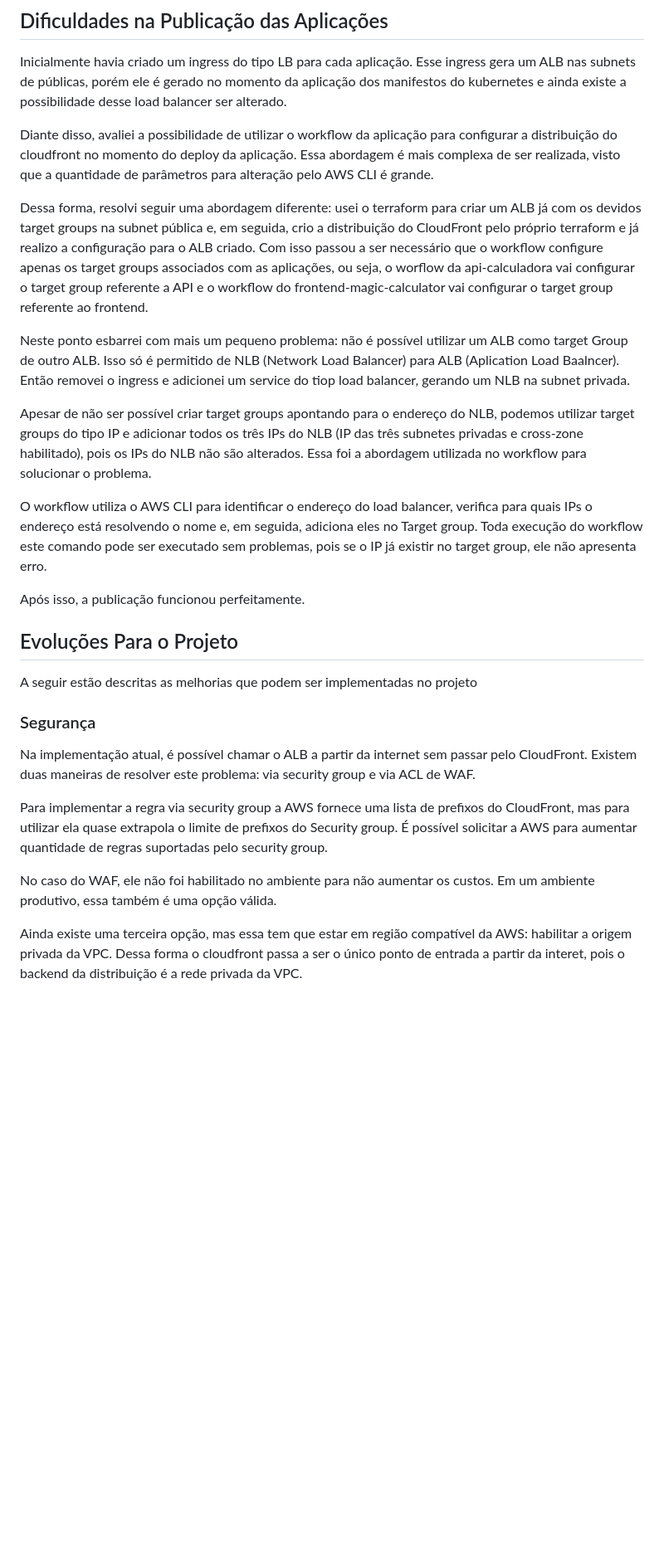
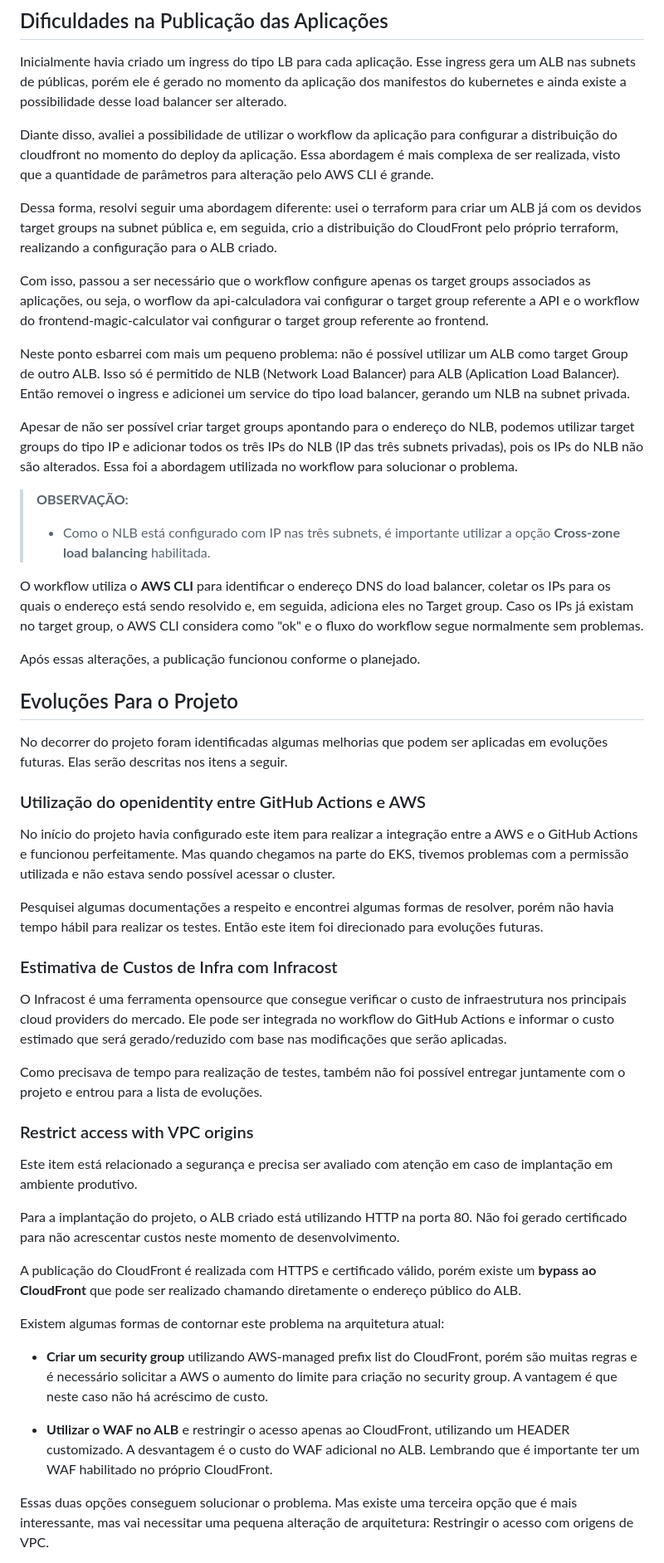
Before and after one commit to wandermaia/desafio-aws, a Markdown page: README.md, the part around the change printed below. Shown: that part at 83% size. Rendered like a GitHub page; blank space fills up the shorter version.

```diff
--- a/README.md
+++ b/README.md
@@ -663,28 +674,63 @@ Inicialmente havia criado um ingress do tipo LB para cada aplicação. Esse ingr
 
 Diante disso, avaliei a possibilidade de utilizar o workflow da aplicação para configurar a distribuição do cloudfront no momento do deploy da aplicação. Essa abordagem é mais complexa de ser realizada, visto que a quantidade de parâmetros para alteração pelo AWS CLI é grande.
 
-Dessa forma, resolvi seguir uma abordagem diferente: usei o terraform para criar um ALB já com os devidos target groups na subnet pública e, em seguida, crio a distribuição do CloudFront pelo próprio terraform e já realizo a configuração para o ALB criado. Com isso passou a ser necessário que o workflow configure apenas os target groups associados com as aplicações, ou seja, o worflow da api-calculadora vai configurar o target group referente a API e o workflow do frontend-magic-calculator vai configurar o target group referente ao frontend.
+Dessa forma, resolvi seguir uma abordagem diferente: usei o terraform para criar um ALB já com os devidos target groups na subnet pública e, em seguida, crio a distribuição do CloudFront pelo próprio terraform, realizando a configuração para o ALB criado.
 
-Neste ponto esbarrei com mais um pequeno problema: não é possível utilizar um ALB como target Group de outro ALB. Isso só é permitido de NLB (Network Load Balancer) para ALB (Aplication Load Baalncer). Então removei o ingress e adicionei um service do tiop load balancer, gerando um NLB na subnet privada.
+Com isso, passou a ser necessário que o workflow configure apenas os target groups associados as aplicações, ou seja, o worflow da api-calculadora vai configurar o target group referente a API e o workflow do frontend-magic-calculator vai configurar o target group referente ao frontend.
 
-Apesar de não ser possível criar target groups apontando para o endereço do NLB, podemos utilizar target groups do tipo IP e adicionar todos os três IPs do NLB (IP das três subnetes privadas e cross-zone habilitado), pois os IPs do NLB não são alterados. Essa foi a abordagem utilizada no workflow para solucionar o problema.
+Neste ponto esbarrei com mais um pequeno problema: não é possível utilizar um ALB como target Group de outro ALB. Isso só é permitido de NLB (Network Load Balancer) para ALB (Aplication Load Balancer). Então removei o ingress e adicionei um service do tipo load balancer, gerando um NLB na subnet privada.
 
-O workflow utiliza o AWS CLI para identificar o endereço do load balancer, verifica para quais IPs o endereço está resolvendo o nome e, em seguida, adiciona eles no Target group. Toda execução do workflow este comando pode ser executado sem problemas, pois se o IP já existir no target group, ele não apresenta erro.
+Apesar de não ser possível criar target groups apontando para o endereço do NLB, podemos utilizar target groups do tipo IP e adicionar todos os três IPs do NLB (IP das três subnets privadas), pois os IPs do NLB não são alterados. Essa foi a abordagem utilizada no workflow para solucionar o problema.
 
-Após isso, a publicação funcionou perfeitamente.
+>
+> **OBSERVAÇÃO:**
+>
+> - Como o NLB está configurado com IP nas três subnets, é importante utilizar a opção **Cross-zone load balancing** habilitada.
+>
+
+O workflow utiliza o **AWS CLI** para identificar o endereço DNS do load balancer, coletar os IPs para os quais o endereço está sendo resolvido e, em seguida, adiciona eles no Target group. Caso os IPs já existam no target group, o AWS CLI considera como "ok" e o fluxo do workflow segue normalmente sem problemas.
+
+Após essas alterações, a publicação funcionou conforme o planejado.
 
 
 
 ## Evoluções Para o Projeto
 
-A seguir estão descritas as melhorias que podem ser implementadas no projeto
 
-### Segurança
+No decorrer do projeto foram identificadas algumas melhorias que podem ser aplicadas em evoluções futuras. Elas serão descritas nos itens a seguir.
 
-Na implementação atual, é possível chamar o ALB a partir da internet sem passar pelo CloudFront. Existem duas maneiras de resolver este problema: via security group e via ACL de WAF.
 
-Para implementar a regra via security group a AWS fornece uma lista de prefixos do CloudFront, mas para utilizar ela quase extrapola o limite de prefixos do Security group. É possível solicitar a AWS para aumentar quantidade de regras suportadas pelo security group.
+### Utilização do openidentity entre GitHub Actions e AWS
 
-No caso do WAF, ele não foi habilitado no ambiente para não aumentar os custos. Em um ambiente produtivo, essa também é uma opção válida.
 
-Ainda existe uma terceira opção, mas essa tem que estar em região compatível da AWS: habilitar a origem privada da VPC. Dessa forma o cloudfront passa a ser o único ponto de entrada a partir da interet, pois o backend da distribuição é a rede privada da VPC.
+No início do projeto havia configurado este item para realizar a integração entre a AWS e o GitHub Actions e funcionou perfeitamente. Mas quando chegamos na parte do EKS, tivemos problemas com a permissão utilizada e não estava sendo possível acessar o cluster.
+
+Pesquisei algumas documentações a respeito e encontrei algumas formas de resolver, porém não havia tempo hábil para realizar os testes. Então este item foi direcionado para evoluções futuras.
+
+
+### Estimativa de Custos de Infra com Infracost
+
+
+O Infracost é uma ferramenta opensource que consegue verificar o custo de infraestrutura nos principais cloud providers do mercado. Ele pode ser integrada no workflow do GitHub Actions e informar o custo estimado que será gerado/reduzido com base nas modificações que serão aplicadas.
+
+Como precisava de tempo para realização de testes, também não foi possível entregar juntamente com o projeto e entrou para a lista de evoluções.
+
+
+### Restrict access with VPC origins
+
+
+Este item está relacionado a segurança e precisa ser avaliado com atenção em caso de implantação em ambiente produtivo.
+
+Para a implantação do projeto, o ALB criado está utilizando HTTP na porta 80. Não foi gerado certificado para não acrescentar custos neste momento de desenvolvimento.
+
+A publicação do CloudFront é realizada com HTTPS e certificado válido, porém existe um **bypass ao CloudFront** que pode ser realizado chamando diretamente o endereço público do ALB.
+
+Existem algumas formas de contornar este problema na arquitetura atual:
+
+- **Criar um security group** utilizando AWS-managed prefix list do CloudFront, porém são muitas regras e é necessário solicitar a AWS o aumento do limite para criação no security group. A vantagem é que neste caso não há acréscimo de custo.
+
+- **Utilizar o WAF no ALB** e restringir o acesso apenas ao CloudFront, utilizando um HEADER customizado. A desvantagem é o custo do WAF adicional no ALB. Lembrando que é importante ter um WAF habilitado no próprio CloudFront.
+
+Essas duas opções conseguem solucionar o problema. Mas existe uma terceira opção que é mais interessante, mas vai necessitar uma pequena alteração de arquitetura: Restringir o acesso com origens de VPC.
+
+
```
Also changed, not shown: other parts of README.md (+68 -44 lines), img/cdn02.png (added).
